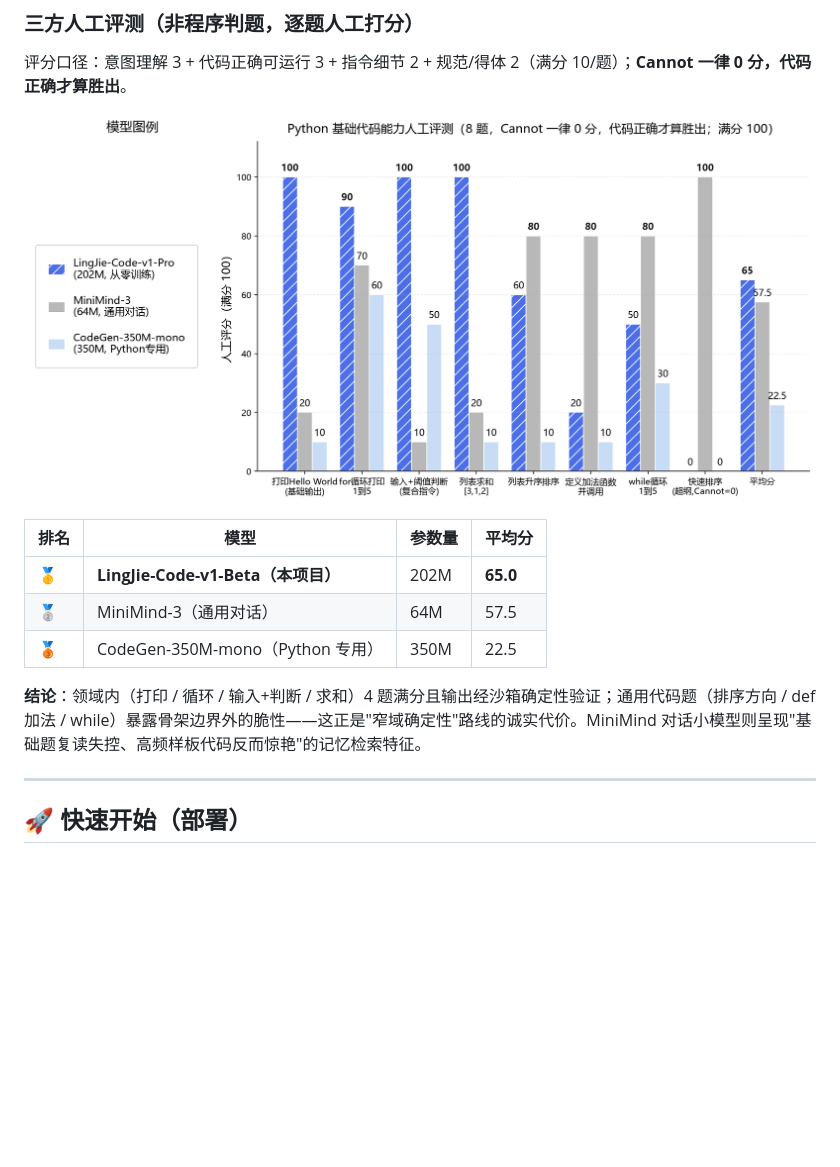
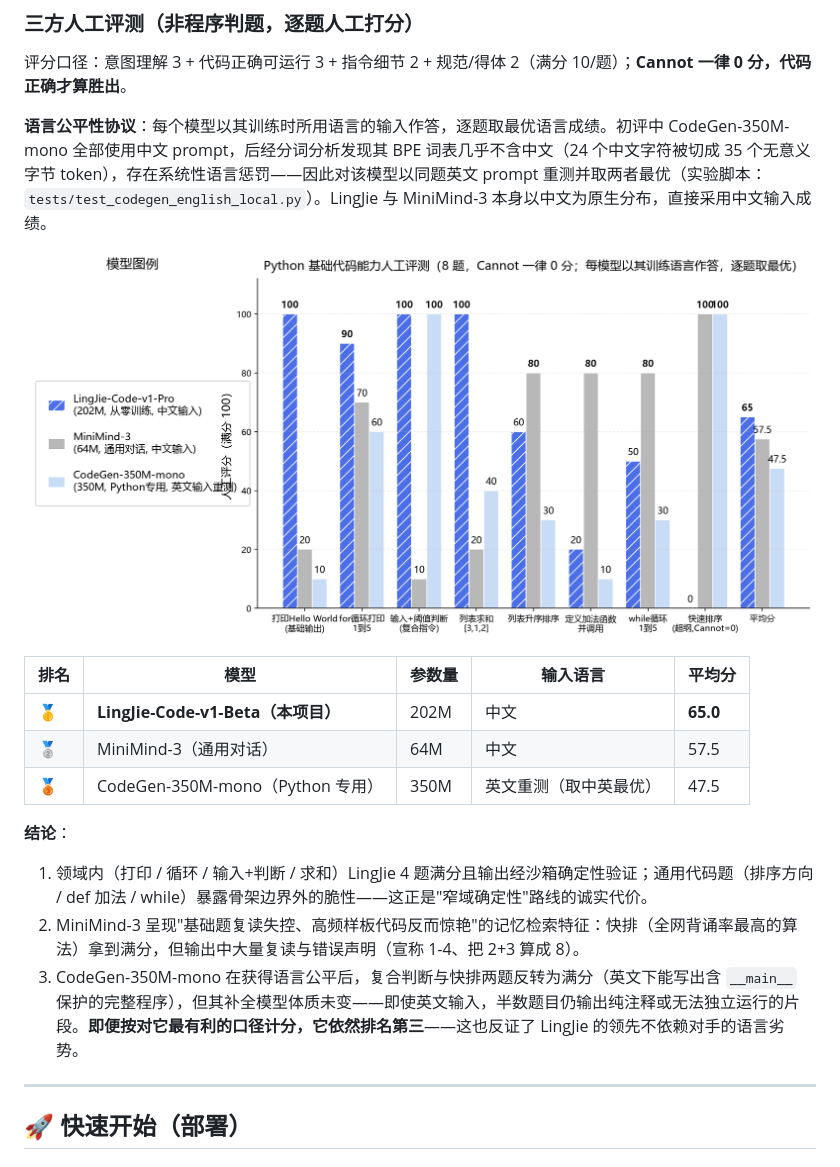
Before and after one commit to 9178nekomc/LingJie-Code-v1-Beta, a Markdown page: README.md, the part around the change. Drawn GitHub-style; pictures changed too: assets/bench_chart.png; blank space fills up the shorter version.

Commit message:
eval: language-fair protocol - CodeGen re-tested with English prompts, scores updated (22.5 -> 47.5)

```diff
--- a/README.md
+++ b/README.md
@@ -225,15 +225,21 @@ Head 的 `num_classes` 全部参数化（`model/heads.py`），JAM 底座可与
 
 评分口径：意图理解 3 + 代码正确可运行 3 + 指令细节 2 + 规范/得体 2（满分 10/题）；**Cannot 一律 0 分，代码正确才算胜出**。
 
+**语言公平性协议**：每个模型以其训练时所用语言的输入作答，逐题取最优语言成绩。初评中 CodeGen-350M-mono 全部使用中文 prompt，后经分词分析发现其 BPE 词表几乎不含中文（24 个中文字符被切成 35 个无意义字节 token），存在系统性语言惩罚——因此对该模型以同题英文 prompt 重测并取两者最优（实验脚本：`tests/test_codegen_english_local.py`）。LingJie 与 MiniMind-3 本身以中文为原生分布，直接采用中文输入成绩。
+
 ![Human Eval Chart](assets/bench_chart.png)
 
-| 排名 | 模型 | 参数量 | 平均分 |
-|---|---|---|---|
-| 🥇 | **LingJie-Code-v1-Beta（本项目）** | 202M | **65.0** |
-| 🥈 | MiniMind-3（通用对话） | 64M | 57.5 |
-| 🥉 | CodeGen-350M-mono（Python 专用） | 350M | 22.5 |
+| 排名 | 模型 | 参数量 | 输入语言 | 平均分 |
+|---|---|---|---|---|
+| 🥇 | **LingJie-Code-v1-Beta（本项目）** | 202M | 中文 | **65.0** |
+| 🥈 | MiniMind-3（通用对话） | 64M | 中文 | 57.5 |
+| 🥉 | CodeGen-350M-mono（Python 专用） | 350M | 英文重测（取中英最优） | 47.5 |
 
-**结论**：领域内（打印 / 循环 / 输入+判断 / 求和）4 题满分且输出经沙箱确定性验证；通用代码题（排序方向 / def 加法 / while）暴露骨架边界外的脆性——这正是"窄域确定性"路线的诚实代价。MiniMind 对话小模型则呈现"基础题复读失控、高频样板代码反而惊艳"的记忆检索特征。
+**结论**：
+
+1. 领域内（打印 / 循环 / 输入+判断 / 求和）LingJie 4 题满分且输出经沙箱确定性验证；通用代码题（排序方向 / def 加法 / while）暴露骨架边界外的脆性——这正是"窄域确定性"路线的诚实代价。
+2. MiniMind-3 呈现"基础题复读失控、高频样板代码反而惊艳"的记忆检索特征：快排（全网背诵率最高的算法）拿到满分，但输出中大量复读与错误声明（宣称 1-4、把 2+3 算成 8）。
+3. CodeGen-350M-mono 在获得语言公平后，复合判断与快排两题反转为满分（英文下能写出含 `__main__` 保护的完整程序），但其补全模型体质未变——即使英文输入，半数题目仍输出纯注释或无法独立运行的片段。**即便按对它最有利的口径计分，它依然排名第三**——这也反证了 LingJie 的领先不依赖对手的语言劣势。
 
 ---
 
```
Also changed, not shown: 1 other file.
